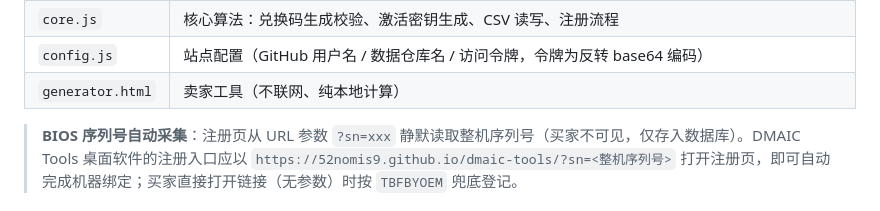
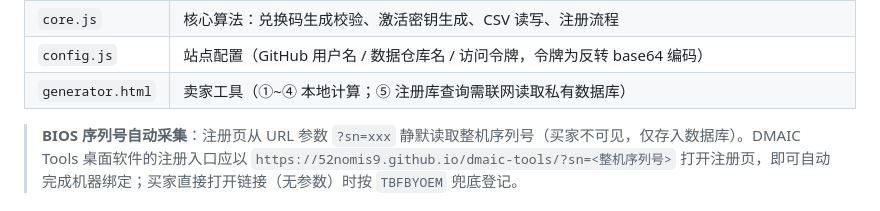
Before and after one commit to 52nomis9/dmaic-tools, a Markdown page: README.md, the part around the change. GitHub-like rendering.

Commit message:
deploy: update README.md

```diff
--- a/README.md
+++ b/README.md
@@ -18,7 +18,7 @@
 | `index.html`     | 注册页（买家仅需填写账号/兑换码/电话/邮箱；BIOS 与日期序列自动采集、买家不可见；下半部分为软件功能介绍） |
 | `core.js`        | 核心算法：兑换码生成校验、激活密钥生成、CSV 读写、注册流程    |
 | `config.js`      | 站点配置（GitHub 用户名 / 数据仓库名 / 访问令牌，令牌为反转 base64 编码）    |
-| `generator.html` | 卖家工具（不联网、纯本地计算）                    |
+| `generator.html` | 卖家工具（①~④ 本地计算；⑤ 注册库查询需联网读取私有数据库）                    |
 
 > **BIOS 序列号自动采集**：注册页从 URL 参数 `?sn=xxx` 静默读取整机序列号（买家不可见，仅存入数据库）。DMAIC Tools 桌面软件的注册入口应以 `https://52nomis9.github.io/dmaic-tools/?sn=<整机序列号>` 打开注册页，即可自动完成机器绑定；买家直接打开链接（无参数）时按 `TBFBYOEM` 兜底登记。
 
```
